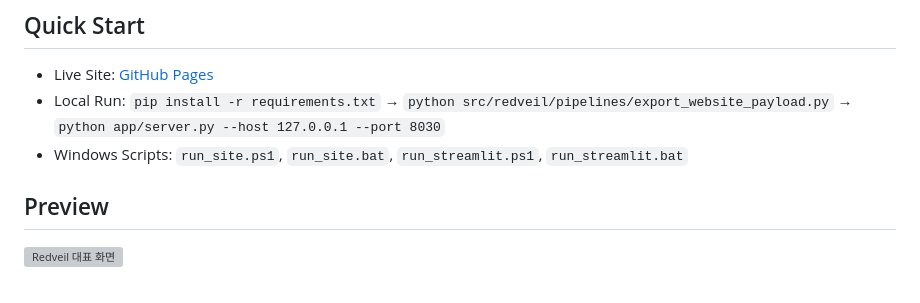
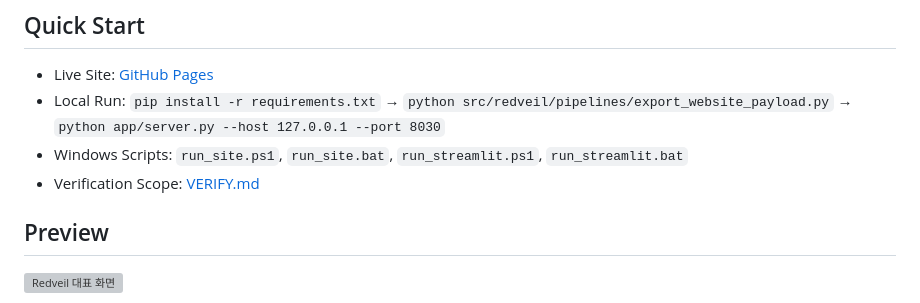
Before and after one commit to dffxonnb-cyber/Seoul-Storefront-Redveil, a Markdown page: README.md, the part around the change. Rendered like a GitHub page; grey boxes are pictures that could not be loaded.

Commit message:
docs: add verification guide

```diff
--- a/README.md
+++ b/README.md
@@ -27,6 +27,7 @@
 - Live Site: [GitHub Pages](https://dffxonnb-cyber.github.io/Seoul-Storefront-Redveil/)
 - Local Run: `pip install -r requirements.txt` → `python src/redveil/pipelines/export_website_payload.py` → `python app/server.py --host 127.0.0.1 --port 8030`
 - Windows Scripts: `run_site.ps1`, `run_site.bat`, `run_streamlit.ps1`, `run_streamlit.bat`
+- Verification Scope: [VERIFY.md](./VERIFY.md)
 
 ## Preview
 
```
Also changed, not shown: VERIFY.md (added, +53 -0 lines).
